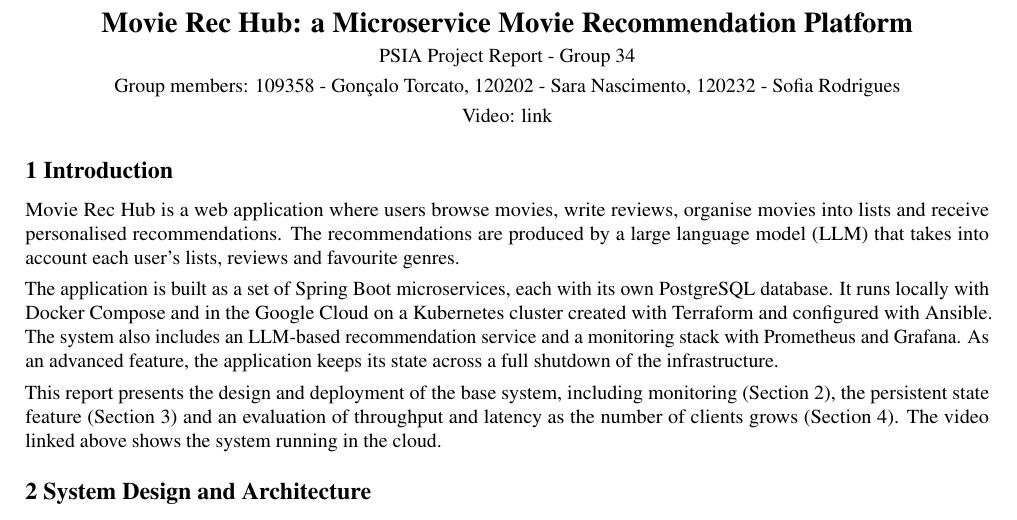
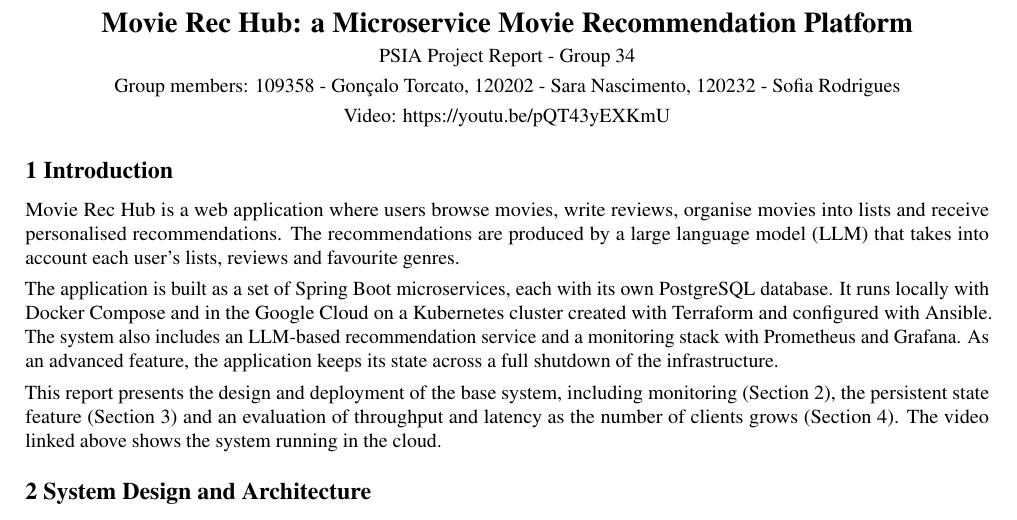
Before and after one commit to sofs-4580/MovieRecHub, a LaTeX document (project-g34.tex): part of page 1 of 5, cut so that both start at the same text. Compiled offline with pdfLaTeX.

Commit message:
[video] video link in readme and in report

```diff
--- a/project-g34.tex
+++ b/project-g34.tex
@@ -28,7 +28,7 @@
 {\Large\bfseries Movie Rec Hub: a Microservice Movie Recommendation Platform}\\[3pt]
 PSIA Project Report - Group 34\\[3pt]
 Group members: 109358 - Gon\c{c}alo Torcato, 120202 - Sara Nascimento, 120232 - Sofia Rodrigues\\[3pt]
-Video: link
+Video: \href{https://youtu.be/pQT43yEXKmU}{https://youtu.be/pQT43yEXKmU}
 \end{center}
 
 \section*{1 Introduction}
```
Also changed, not shown: README.md, project-g34.pdf.
